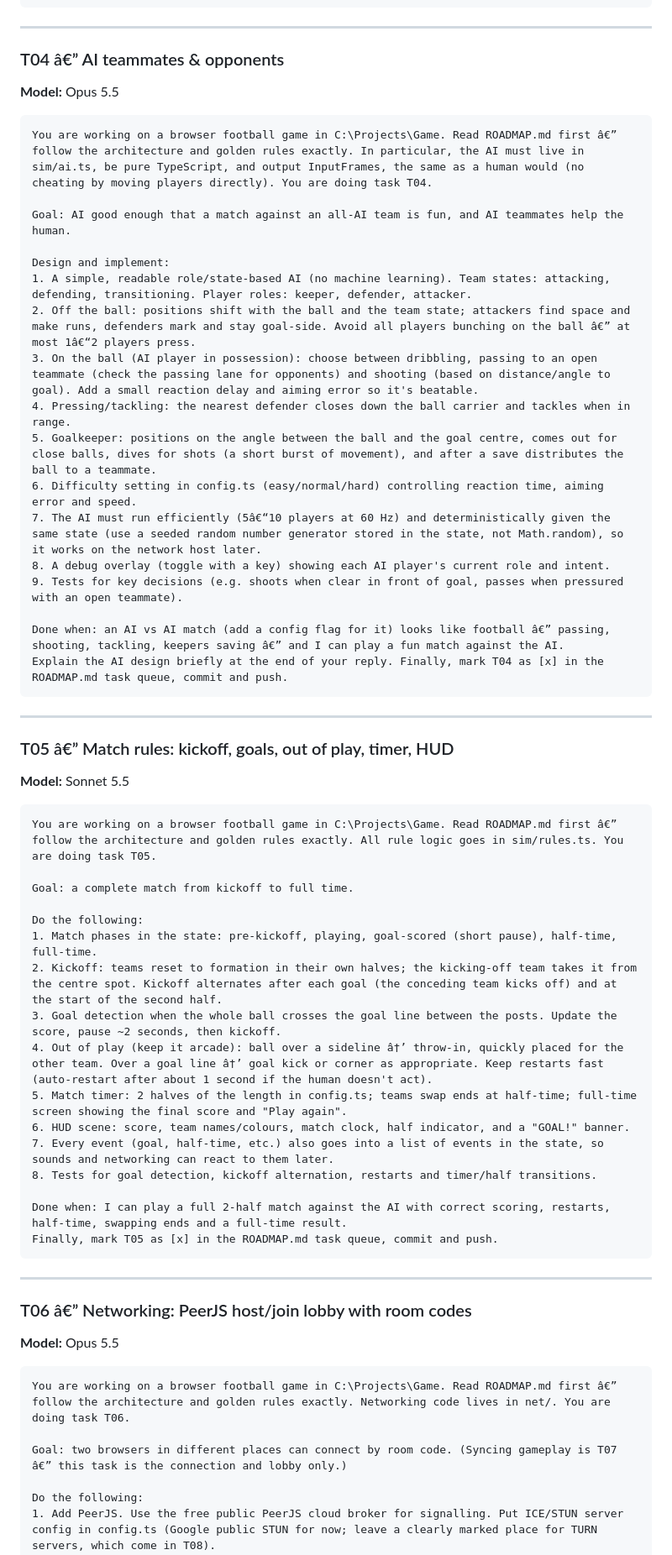
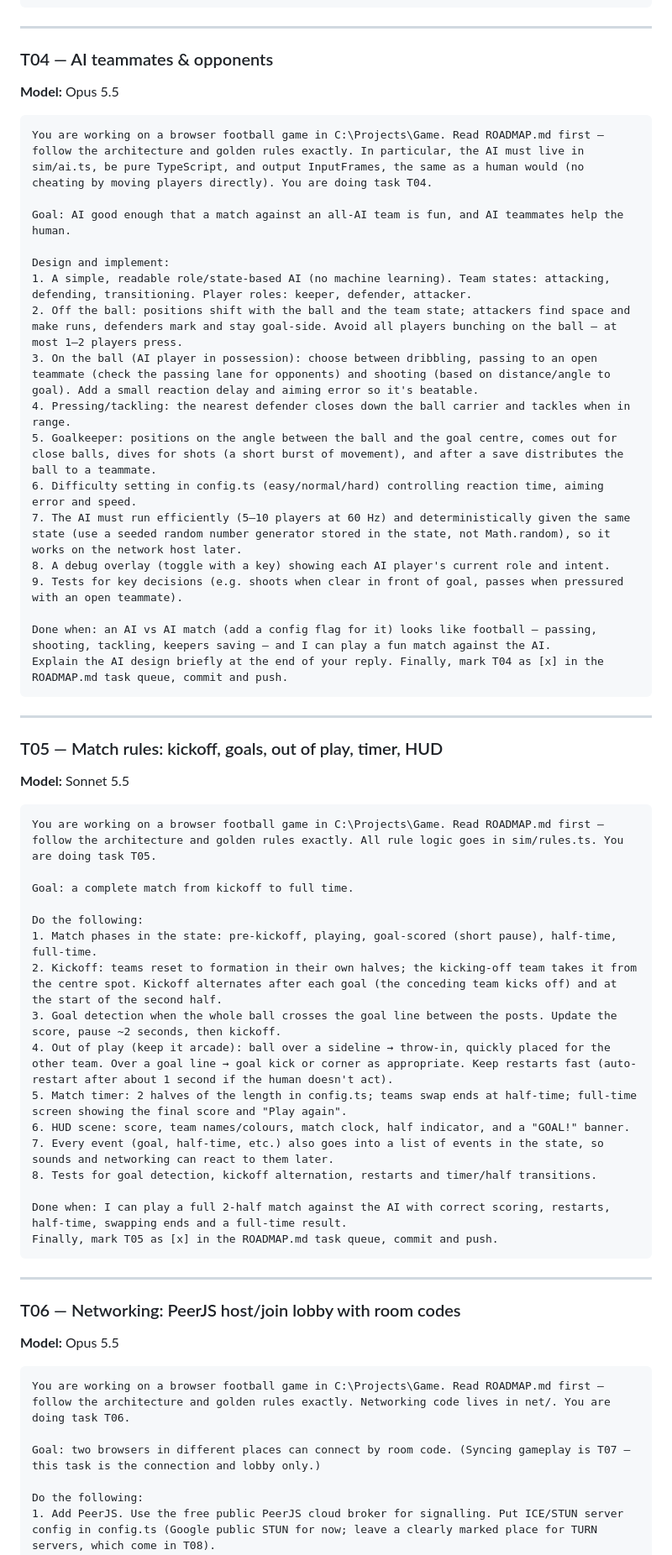
Before and after one commit to Tightened1/browser-football, a Markdown page: ROADMAP.md, the part around one of its changes. Shown at 84% size. Rendered like a GitHub page.

````diff
--- a/ROADMAP.md
+++ b/ROADMAP.md
@@ -212,36 +212,36 @@ Finally, mark T03 as [x] in the ROADMAP.md task queue, commit and push.
 
 ---
 
-### T04 â€” AI teammates & opponents
+### T04 — AI teammates & opponents
 **Model:** Opus 5.5
 
 ```text
-You are working on a browser football game in C:\Projects\Game. Read ROADMAP.md first â€” follow the architecture and golden rules exactly. In particular, the AI must live in sim/ai.ts, be pure TypeScript, and output InputFrames, the same as a human would (no cheating by moving players directly). You are doing task T04.
+You are working on a browser football game in C:\Projects\Game. Read ROADMAP.md first — follow the architecture and golden rules exactly. In particular, the AI must live in sim/ai.ts, be pure TypeScript, and output InputFrames, the same as a human would (no cheating by moving players directly). You are doing task T04.
 
 Goal: AI good enough that a match against an all-AI team is fun, and AI teammates help the human.
 
 Design and implement:
 1. A simple, readable role/state-based AI (no machine learning). Team states: attacking, defending, transitioning. Player roles: keeper, defender, attacker.
-2. Off the ball: positions shift with the ball and the team state; attackers find space and make runs, defenders mark and stay goal-side. Avoid all players bunching on the ball â€” at most 1â€“2 players press.
+2. Off the ball: positions shift with the ball and the team state; attackers find space and make runs, defenders mark and stay goal-side. Avoid all players bunching on the ball — at most 1–2 players press.
 3. On the ball (AI player in possession): choose between dribbling, passing to an open teammate (check the passing lane for opponents) and shooting (based on distance/angle to goal). Add a small reaction delay and aiming error so it's beatable.
 4. Pressing/tackling: the nearest defender closes down the ball carrier and tackles when in range.
 5. Goalkeeper: positions on the angle between the ball and the goal centre, comes out for close balls, dives for shots (a short burst of movement), and after a save distributes the ball to a teammate.
 6. Difficulty setting in config.ts (easy/normal/hard) controlling reaction time, aiming error and speed.
-7. The AI must run efficiently (5â€“10 players at 60 Hz) and deterministically given the same state (use a seeded random number generator stored in the state, not Math.random), so it works on the network host later.
+7. The AI must run efficiently (5–10 players at 60 Hz) and deterministically given the same state (use a seeded random number generator stored in the state, not Math.random), so it works on the network host later.
 8. A debug overlay (toggle with a key) showing each AI player's current role and intent.
 9. Tests for key decisions (e.g. shoots when clear in front of goal, passes when pressured with an open teammate).
 
-Done when: an AI vs AI match (add a config flag for it) looks like football â€” passing, shooting, tackling, keepers saving â€” and I can play a fun match against the AI.
+Done when: an AI vs AI match (add a config flag for it) looks like football — passing, shooting, tackling, keepers saving — and I can play a fun match against the AI.
 Explain the AI design briefly at the end of your reply. Finally, mark T04 as [x] in the ROADMAP.md task queue, commit and push.
 ```
 
 ---
 
-### T05 â€” Match rules: kickoff, goals, out of play, timer, HUD
+### T05 — Match rules: kickoff, goals, out of play, timer, HUD
 **Model:** Sonnet 5.5
 
 ```text
-You are working on a browser football game in C:\Projects\Game. Read ROADMAP.md first â€” follow the architecture and golden rules exactly. All rule logic goes in sim/rules.ts. You are doing task T05.
+You are working on a browser football game in C:\Projects\Game. Read ROADMAP.md first — follow the architecture and golden rules exactly. All rule logic goes in sim/rules.ts. You are doing task T05.
 
 Goal: a complete match from kickoff to full time.
 
@@ -249,7 +249,7 @@ Do the following:
 1. Match phases in the state: pre-kickoff, playing, goal-scored (short pause), half-time, full-time.
 2. Kickoff: teams reset to formation in their own halves; the kicking-off team takes it from the centre spot. Kickoff alternates after each goal (the conceding team kicks off) and at the start of the second half.
 3. Goal detection when the whole ball crosses the goal line between the posts. Update the score, pause ~2 seconds, then kickoff.
-4. Out of play (keep it arcade): ball over a sideline â†’ throw-in, quickly placed for the other team. Over a goal line â†’ goal kick or corner as appropriate. Keep restarts fast (auto-restart after about 1 second if the human doesn't act).
+4. Out of play (keep it arcade): ball over a sideline → throw-in, quickly placed for the other team. Over a goal line → goal kick or corner as appropriate. Keep restarts fast (auto-restart after about 1 second if the human doesn't act).
 5. Match timer: 2 halves of the length in config.ts; teams swap ends at half-time; full-time screen showing the final score and "Play again".
 6. HUD scene: score, team names/colours, match clock, half indicator, and a "GOAL!" banner.
 7. Every event (goal, half-time, etc.) also goes into a list of events in the state, so sounds and networking can react to them later.
@@ -261,13 +261,13 @@ Finally, mark T05 as [x] in the ROADMAP.md task queue, commit and push.
 
 ---
 
-### T06 â€” Networking: PeerJS host/join lobby with room codes
+### T06 — Networking: PeerJS host/join lobby with room codes
 **Model:** Opus 5.5
 
 ```text
-You are working on a browser football game in C:\Projects\Game. Read ROADMAP.md first â€” follow the architecture and golden rules exactly. Networking code lives in net/. You are doing task T06.
+You are working on a browser football game in C:\Projects\Game. Read ROADMAP.md first — follow the architecture and golden rules exactly. Networking code lives in net/. You are doing task T06.
 
-Goal: two browsers in different places can connect by room code. (Syncing gameplay is T07 â€” this task is the connection and lobby only.)
+Goal: two browsers in different places can connect by room code. (Syncing gameplay is T07 — this task is the connection and lobby only.)
 
 Do the following:
 1. Add PeerJS. Use the free public PeerJS cloud broker for signalling. Put ICE/STUN server config in config.ts (Google public STUN for now; leave a clearly marked place for TURN servers, which come in T08).
````
Also changed, not shown: other parts of ROADMAP.md (+47 -47 lines).
